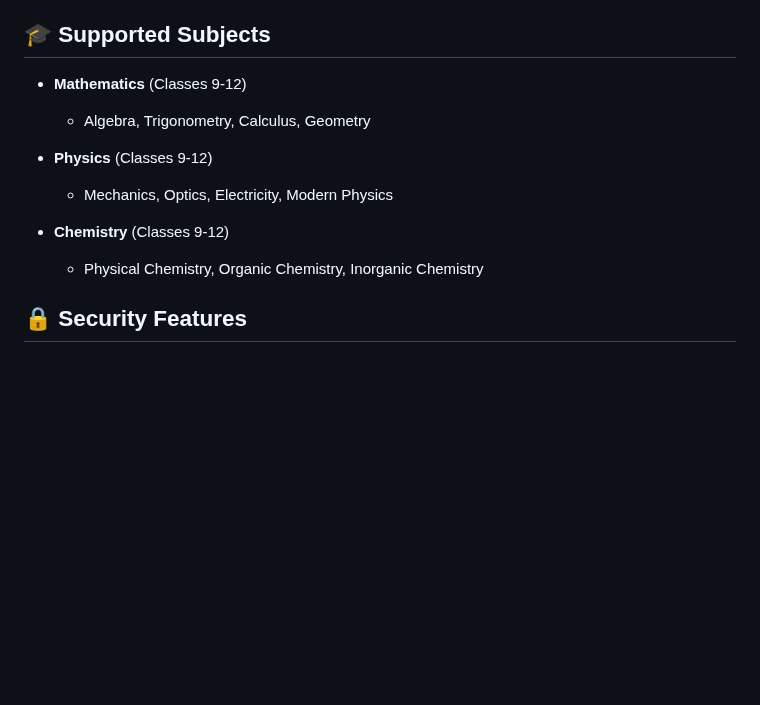
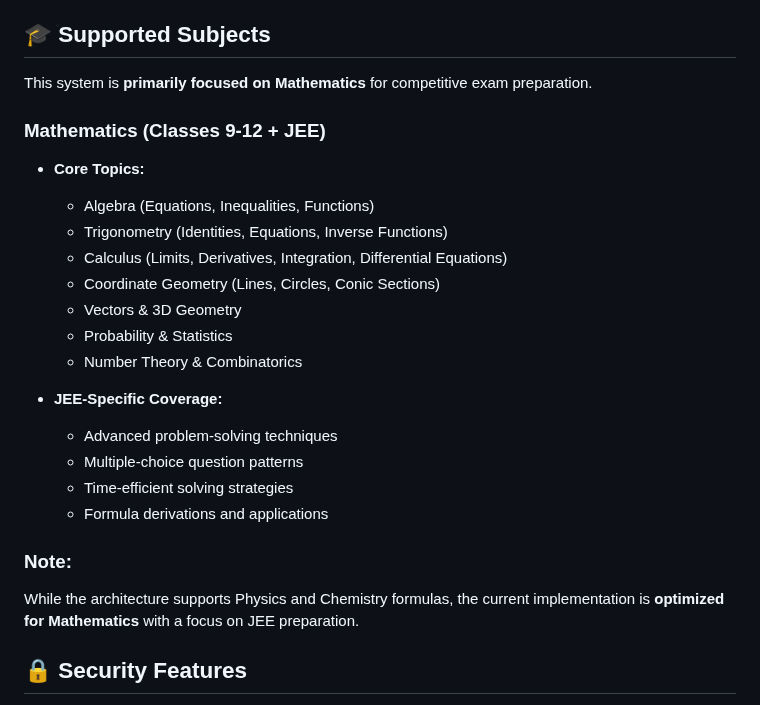
Before and after one commit to mahika29/math-routing-agent, a Markdown page: README.md, the part around the change. Rendered like a GitHub page; blank space fills up the shorter version.

Commit message:
Update README.md
Updated the README to emphasize Mathematics focus for JEE preparation and detailed core topics.

```diff
--- a/README.md
+++ b/README.md
@@ -215,14 +215,27 @@ This evaluates the system on JEE-level problems and outputs performance metrics.
 
 ## 🎓 Supported Subjects
 
-- **Mathematics** (Classes 9-12)
-  - Algebra, Trigonometry, Calculus, Geometry
+This system is **primarily focused on Mathematics** for competitive exam preparation.
 
-- **Physics** (Classes 9-12)
-  - Mechanics, Optics, Electricity, Modern Physics
+### **Mathematics (Classes 9-12 + JEE)**
+- **Core Topics:**
+  - Algebra (Equations, Inequalities, Functions)
+  - Trigonometry (Identities, Equations, Inverse Functions)
+  - Calculus (Limits, Derivatives, Integration, Differential Equations)
+  - Coordinate Geometry (Lines, Circles, Conic Sections)
+  - Vectors & 3D Geometry
+  - Probability & Statistics
+  - Number Theory & Combinatorics
 
-- **Chemistry** (Classes 9-12)
-  - Physical Chemistry, Organic Chemistry, Inorganic Chemistry
+- **JEE-Specific Coverage:**
+  - Advanced problem-solving techniques
+  - Multiple-choice question patterns
+  - Time-efficient solving strategies
+  - Formula derivations and applications
+
+### **Note:**
+While the architecture supports Physics and Chemistry formulas, the current implementation is **optimized for Mathematics** with a focus on JEE preparation.
+
 
 ## 🔒 Security Features
 
```
